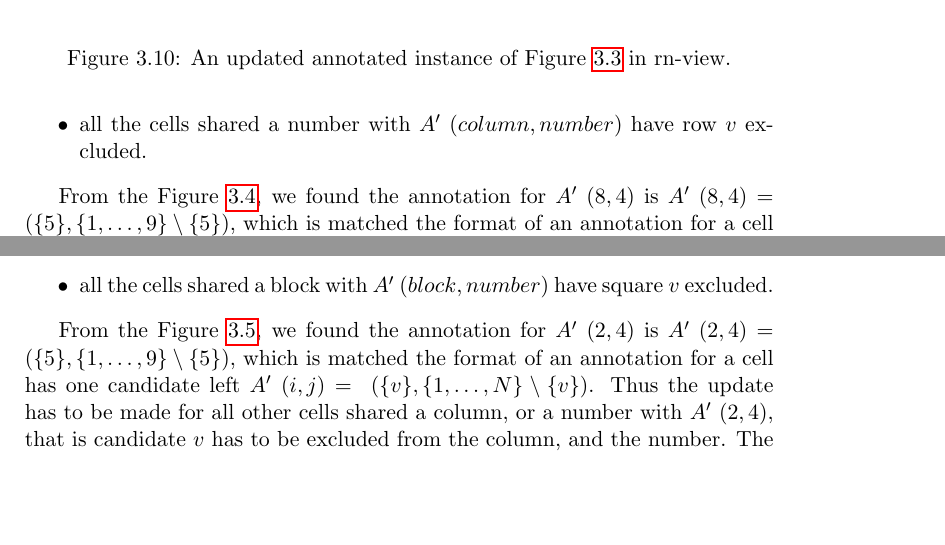
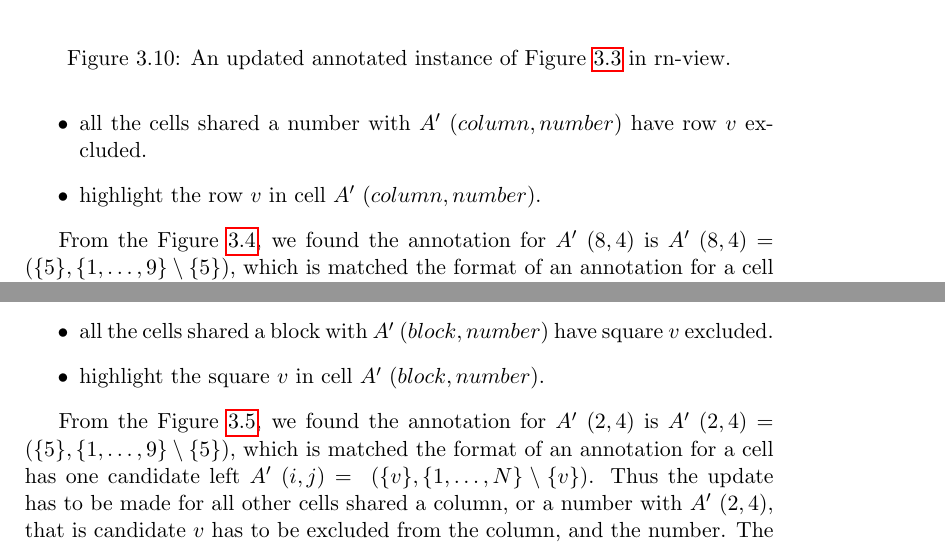
Before and after one commit to YuTingLu/Dissertation_Sudoku, a LaTeX thesis (Dissertation.tex): two parts of pages 24 and 25 of 45, joined at a grey line, cut so that both start at the same text, the shorter picture padded with empty space. Compiled offline with pdfLaTeX.

Commit message:
Add an highlighting action to rn-view, cn-view and bn-view.

```diff
--- a/Dissertation.tex
+++ b/Dissertation.tex
@@ -754,6 +755,7 @@ When a Sudoku rule is successful applied in the cn-view, certain columns must ha
 \begin{itemize}
 \item all the cells shared a column with $A'\ (column, number)$ have row $v$ excluded.
 \item all the cells shared a number with $A'\ (column, number)$ have row $v$ excluded.
+\item highlight the row $v$ in cell $A'\ (column, number)$.
 \end{itemize}
 
 From the Figure \ref{fig:cnView}, we found the annotation for $A'\ (8,4)$ is $A'\ (8, 4) =\ (\set{5}, \set{1, \dots, 9} \setminus \set{5})$, which is matched the format of an annotation for a cell has one candidate left $A'\ (i,j) =\ (\set{v}, \set{1,\dots,N} \setminus \set{v})$. Thus the update has to be made for all other cells shared a column, or a number with $A'\ (8,4)$, that is candidate $v$ has to be excluded from the column, and the number. The examples are given for each situation, and an updated figure for this example is Figure \ref{fig:cnUpdate}:
@@ -796,6 +798,7 @@ A'\ (4,4) =\ (\set{4, 5, 6, 7}, \set{1, 2, 3, 8, 9})\ \Rightarrow A'\ (4,4) =\ (
 When a Sudoku rule is successful applied in the bn-view, certain squares must have excluded from some cells. If any of the cells in a mapped bn-vew annotated instance $A'$ has an annotation like $A'\ (block, number) =\ (\set{v}, \set{1,\dots,N} \setminus \set{v})$, then all other cells shared a block with the cell $A'\ (block, number)$ will have square $v$, excluded and the annotation updated. The annotation for the cells will be updated as followings:
 \begin{itemize}
 \item all the cells shared a block with $A'\ (block, number)$ have square $v$ excluded.
+\item highlight the square $v$ in cell $A'\ (block, number)$.
 \end{itemize}
 
 From the Figure \ref{fig:bnView}, we found the annotation for $A'\ (2,4)$ is $A'\ (2, 4) =\ (\set{5}, \set{1, \dots, 9} \setminus \set{5})$, which is matched the format of an annotation for a cell has one candidate left $A'\ (i,j) =\ (\set{v}, \set{1,\dots,N} \setminus \set{v})$. Thus the update has to be made for all other cells shared a column, or a number with $A'\ (2,4)$, that is candidate $v$ has to be excluded from the column, and the number. The examples are given for each situation, and an updated figure for this example is Figure \ref{fig:bnUpdate}:
```
Also changed, not shown: Dissertation.tex (1 more changed lines).
